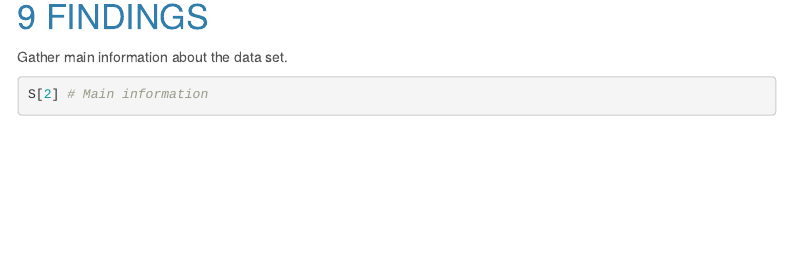
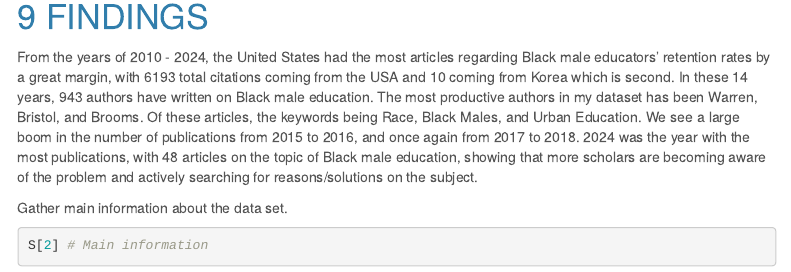
Before and after one commit to JahmereJ/black-male-retention, an R Markdown document (black_male_teachers.Rmd): the page in a window 1100 px wide, from 4190 px down. Rendered offline with R 4.5, knitr and Pandoc, with nearby package versions; some code elsewhere in the file could not run offline; menus at the side of the page are left out.

Commit message:
added my quantitative findings

````diff
--- a/black_male_teachers.Rmd
+++ b/black_male_teachers.Rmd
@@ -196,6 +196,9 @@ S <- summary(object = results_filter_by_year, k = 10, pause = F)
 
 # FINDINGS
 
+From the years of 2010 - 2024, the United States had the most articles regarding Black male educators' retention rates by a great margin, with 6193 total citations coming from the USA and 10 coming from Korea which is second. In these 14 years, 943 authors have written on Black male education. The most productive authors in my dataset has been Warren, Bristol, and Brooms. Of these articles, the keywords being Race, Black Males, and Urban Education.
+We see a large boom in the number of publications from 2015 to 2016, and once again from 2017 to 2018. 2024 was the year with the most publications, with 48 articles on the topic of Black male education, showing that more scholars are becoming aware of the problem and actively searching for reasons/solutions on the subject.
+
 Gather main information about the data set.
 
 ```{r}
````
